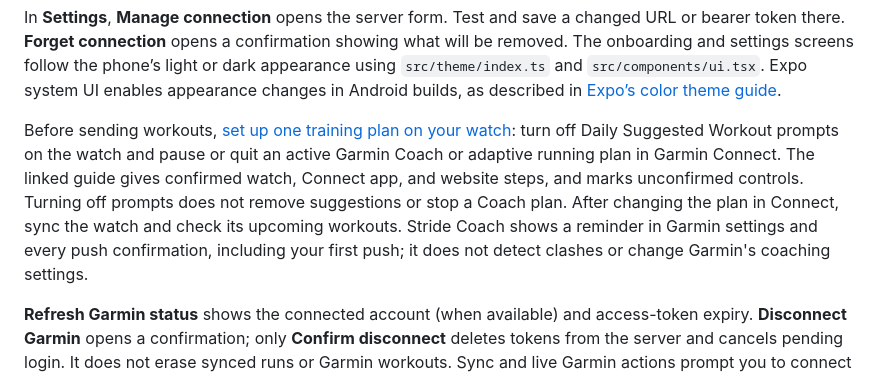
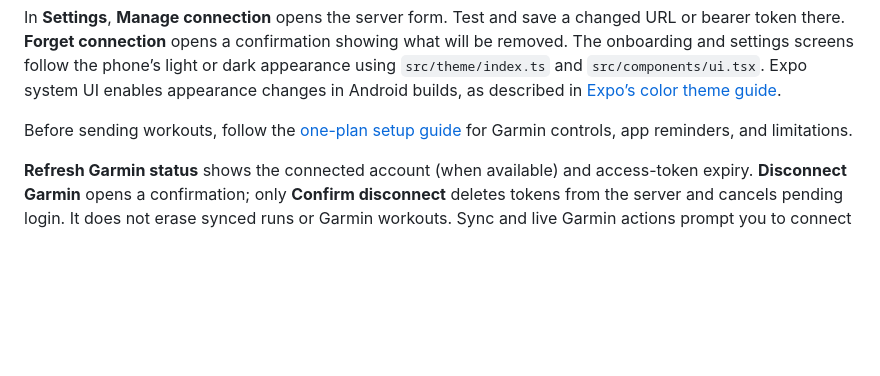
Before and after one commit to junlov/stride-coach, a Markdown page: app/README.md, the part around the change. Rendered like a GitHub page; blank space fills up the shorter version.

Commit message:
no-mistakes(document): Consolidate Garmin setup guidance in the README

```diff
--- a/app/README.md
+++ b/app/README.md
@@ -95,14 +95,7 @@ The onboarding and settings screens follow the phone’s light or dark appearanc
 `src/theme/index.ts` and `src/components/ui.tsx`. Expo system UI enables appearance changes in
 Android builds, as described in [Expo’s color theme guide](https://docs.expo.dev/develop/user-interface/color-themes/).
 
-Before sending workouts, [set up one training plan on your watch](../README.md#use-one-training-plan-on-your-watch):
-turn off Daily Suggested Workout prompts on the watch and pause or quit an active
-Garmin Coach or adaptive running plan in Garmin Connect. The linked guide gives
-confirmed watch, Connect app, and website steps, and marks unconfirmed controls.
-Turning off prompts does not remove suggestions or stop a Coach plan. After changing
-the plan in Connect, sync the watch and check its upcoming workouts. Stride Coach
-shows a reminder in Garmin settings and every push confirmation, including your
-first push; it does not detect clashes or change Garmin's coaching settings.
+Before sending workouts, follow the [one-plan setup guide](../README.md#use-one-training-plan-on-your-watch) for Garmin controls, app reminders, and limitations.
 
 **Refresh Garmin status** shows the connected account (when available) and access-token expiry.
 **Disconnect Garmin** opens a confirmation; only **Confirm disconnect** deletes tokens from
```
Also changed, not shown: docs/self-hosting.md (+1 -8 lines).
